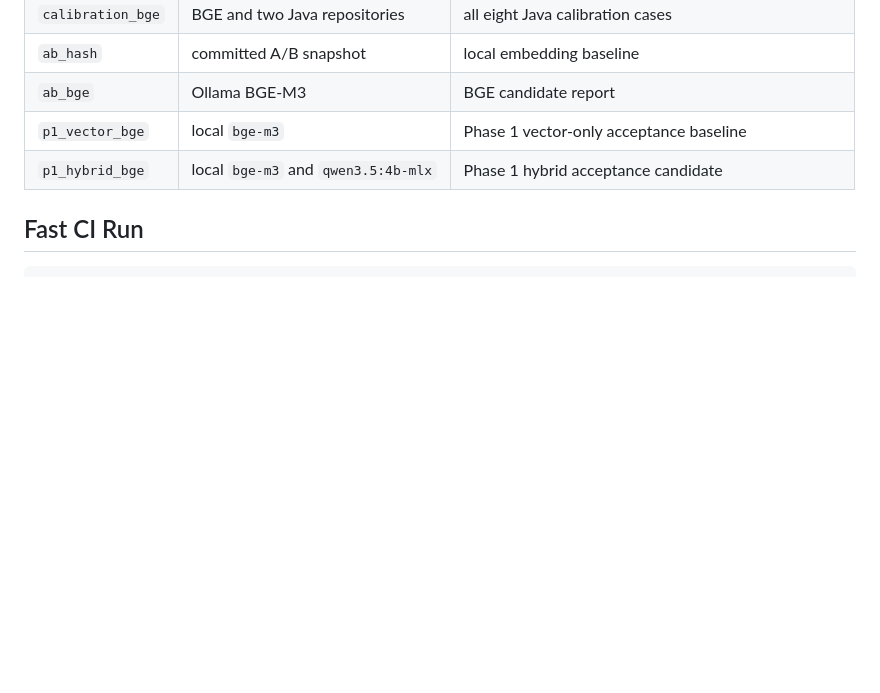
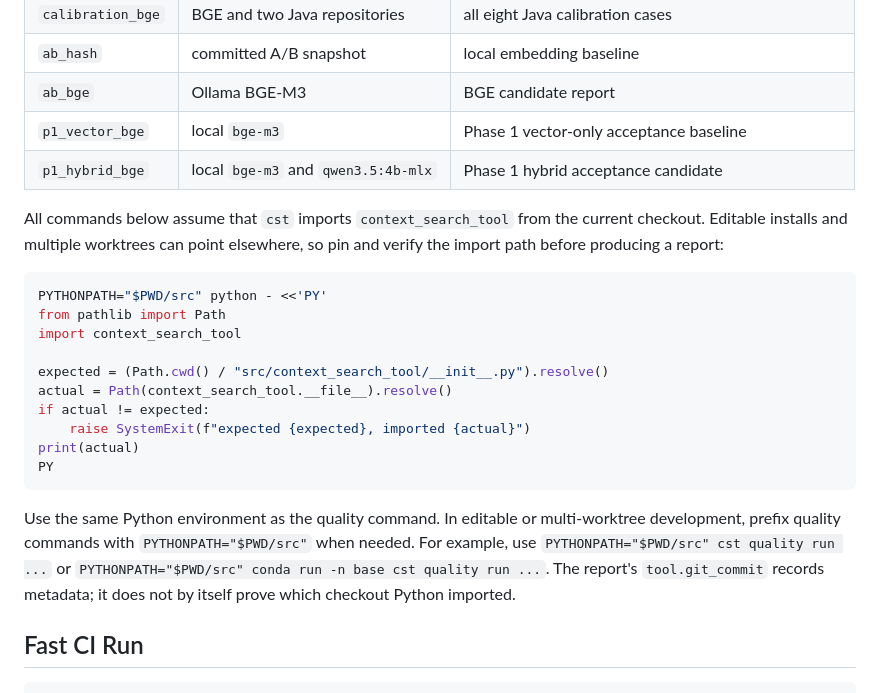
Before and after one commit to Flobby949/context-search-tool, a Markdown page: docs/retrieval-quality.md, the part around the change. GitHub-like rendering; blank space fills up the shorter version.

Commit message:
docs: verify quality command imports

````diff
--- a/docs/retrieval-quality.md
+++ b/docs/retrieval-quality.md
@@ -12,6 +12,30 @@
 | `ab_bge` | Ollama BGE-M3 | BGE candidate report |
 | `p1_vector_bge` | local `bge-m3` | Phase 1 vector-only acceptance baseline |
 | `p1_hybrid_bge` | local `bge-m3` and `qwen3.5:4b-mlx` | Phase 1 hybrid acceptance candidate |
+
+All commands below assume that `cst` imports `context_search_tool` from the
+current checkout. Editable installs and multiple worktrees can point elsewhere,
+so pin and verify the import path before producing a report:
+
+```bash
+PYTHONPATH="$PWD/src" python - <<'PY'
+from pathlib import Path
+import context_search_tool
+
+expected = (Path.cwd() / "src/context_search_tool/__init__.py").resolve()
+actual = Path(context_search_tool.__file__).resolve()
+if actual != expected:
+    raise SystemExit(f"expected {expected}, imported {actual}")
+print(actual)
+PY
+```
+
+Use the same Python environment as the quality command. In editable or
+multi-worktree development, prefix quality commands with `PYTHONPATH="$PWD/src"`
+when needed. For example, use `PYTHONPATH="$PWD/src" cst quality run ...` or
+`PYTHONPATH="$PWD/src" conda run -n base cst quality run ...`. The report's
+`tool.git_commit` records metadata; it does not by itself prove which checkout
+Python imported.
 
 ## Fast CI Run
 
````
Also changed, not shown: 1 other file.
